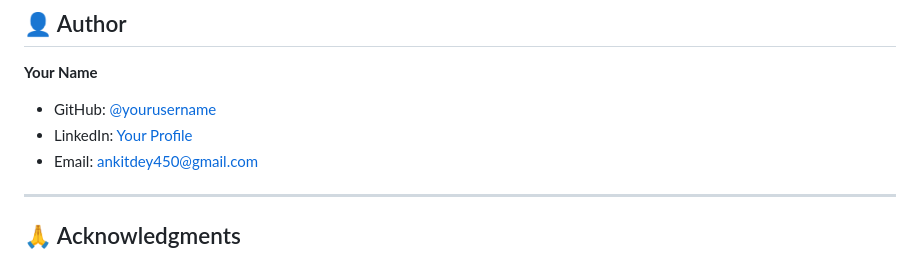
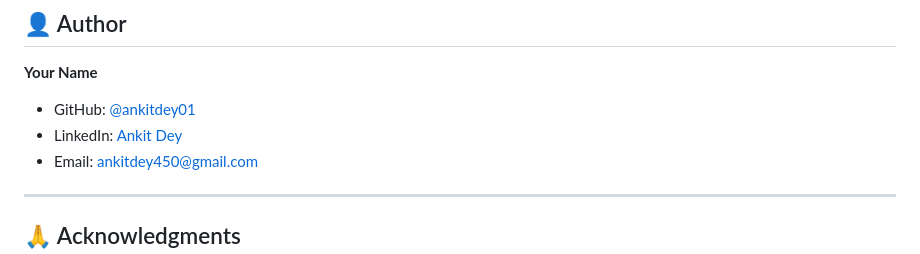
Before and after one commit to ankitdey01/realtime-face-attentiondetector, a Markdown page: README.md, the part around the change. GitHub-like rendering.

Commit message:
Update author information in README.md

```diff
--- a/README.md
+++ b/README.md
@@ -334,8 +334,8 @@ This project is licensed under the MIT License - see the [LICENSE](LICENSE) file
 ## 👤 Author
 
 **Your Name**
-- GitHub: [@yourusername](https://github.com/ankitdey01)
-- LinkedIn: [Your Profile](https://linkedin.com/in/ankit-dey-0128x)
+- GitHub: [@ankitdey01](https://github.com/ankitdey01)
+- LinkedIn: [Ankit Dey](https://linkedin.com/in/ankit-dey-0128x)
 - Email: ankitdey450@gmail.com
 
 ---
```
